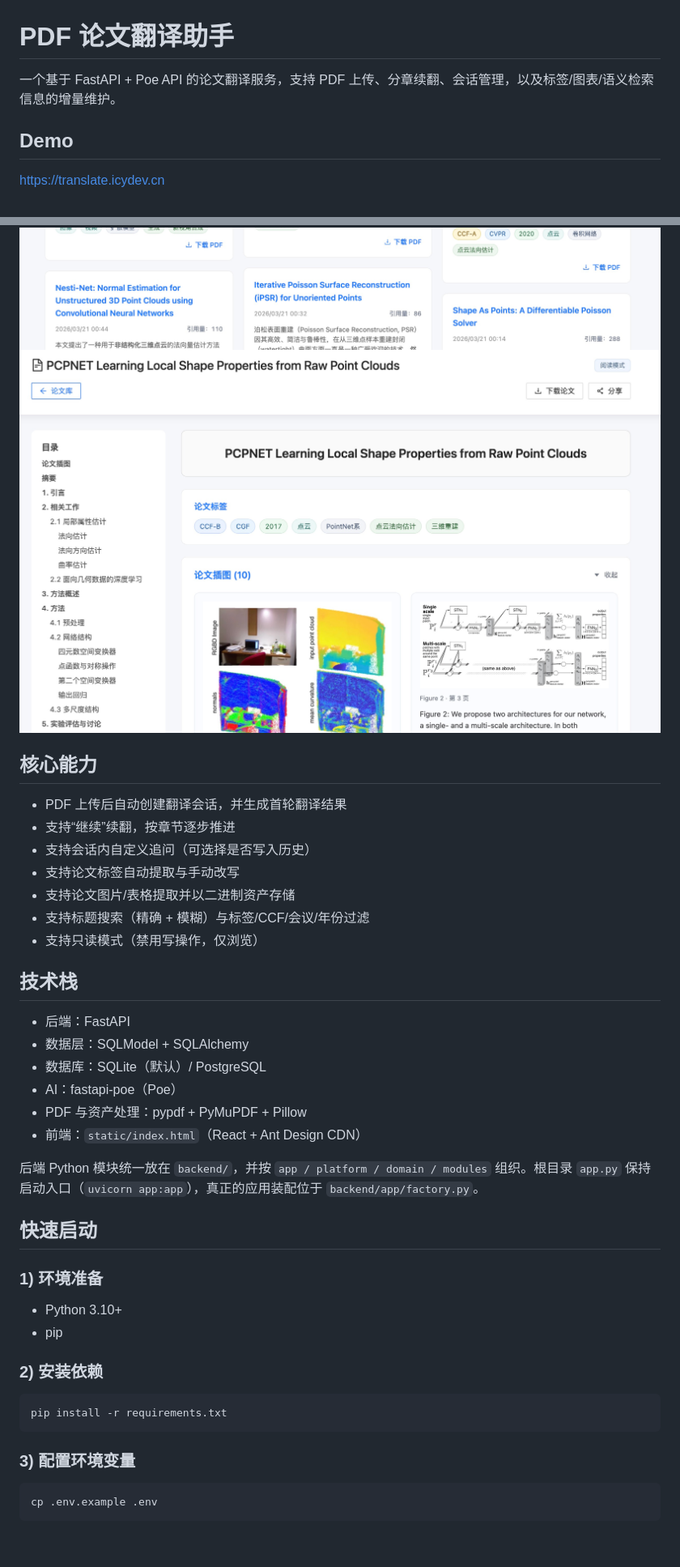
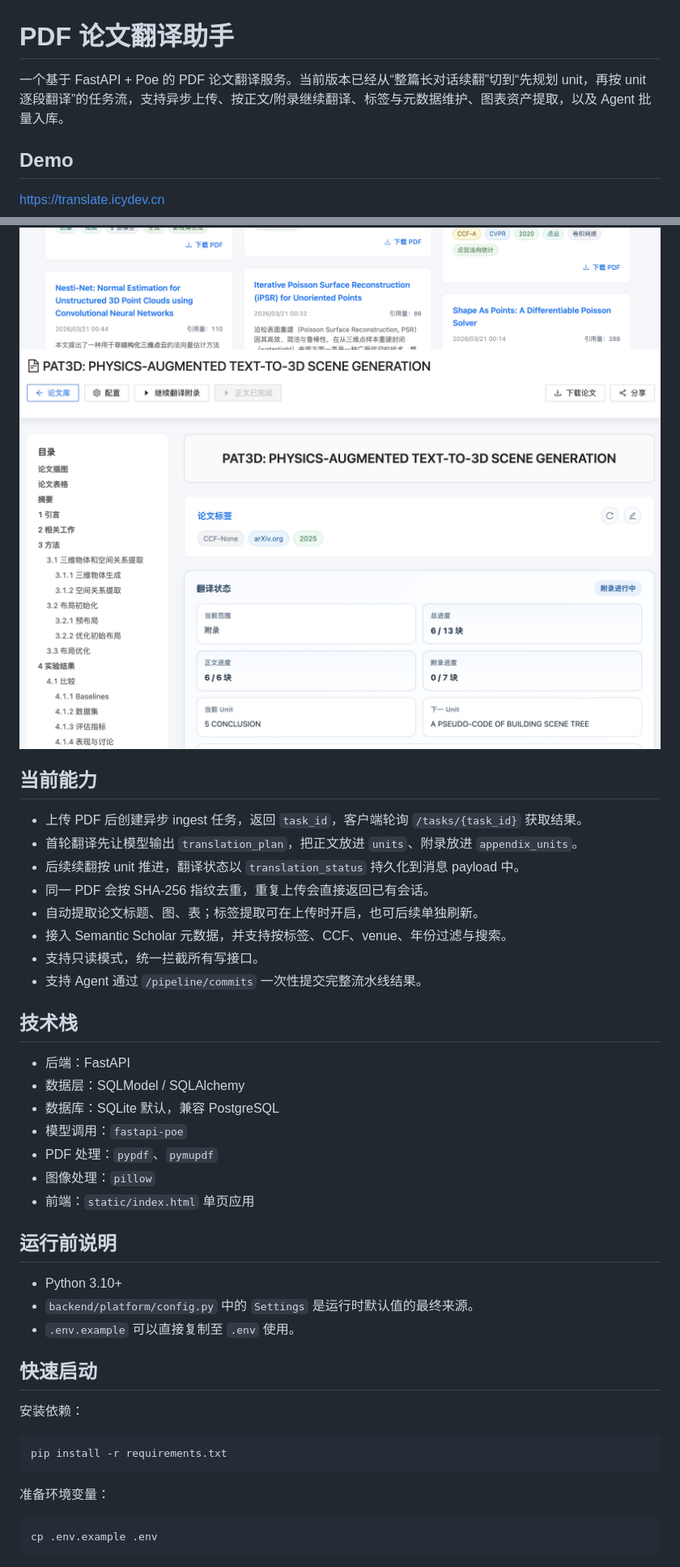
Before and after one commit to icy-blue/translate, a Markdown page: README.md, 2 parts joined by grey strips. Shown at 81% size. GitHub-like rendering; pictures changed too: static/translate.jpg; blank space fills up the shorter version.

Commit message:
fix: readme

````diff
--- a/README.md
+++ b/README.md
@@ -1,6 +1,6 @@
 # PDF 论文翻译助手
 
-一个基于 FastAPI + Poe API 的论文翻译服务，支持 PDF 上传、分章续翻、会话管理，以及标签/图表/语义检索信息的增量维护。
+一个基于 FastAPI + Poe 的 PDF 论文翻译服务。当前版本已经从“整篇长对话续翻”切到“先规划 unit，再按 unit 逐段翻译”的任务流，支持异步上传、按正文/附录继续翻译、标签与元数据维护、图表资产提取，以及 Agent 批量入库。
 
 ## Demo
 
@@ -12,41 +12,42 @@
 ![列表](static/conversations2.jpg)
 ![文章页面](static/translate.jpg)
 
-## 核心能力
+## 当前能力
 
-- PDF 上传后自动创建翻译会话，并生成首轮翻译结果
-- 支持“继续”续翻，按章节逐步推进
-- 支持会话内自定义追问（可选择是否写入历史）
-- 支持论文标签自动提取与手动改写
-- 支持论文图片/表格提取并以二进制资产存储
-- 支持标题搜索（精确 + 模糊）与标签/CCF/会议/年份过滤
-- 支持只读模式（禁用写操作，仅浏览）
+- 上传 PDF 后创建异步 ingest 任务，返回 `task_id`，客户端轮询 `/tasks/{task_id}` 获取结果。
+- 首轮翻译先让模型输出 `translation_plan`，把正文放进 `units`、附录放进 `appendix_units`。
+- 后续续翻按 unit 推进，翻译状态以 `translation_status` 持久化到消息 payload 中。
+- 同一 PDF 会按 SHA-256 指纹去重，重复上传会直接返回已有会话。
+- 自动提取论文标题、图、表；标签提取可在上传时开启，也可后续单独刷新。
+- 接入 Semantic Scholar 元数据，并支持按标签、CCF、venue、年份过滤与搜索。
+- 支持只读模式，统一拦截所有写接口。
+- 支持 Agent 通过 `/pipeline/commits` 一次性提交完整流水线结果。
 
 ## 技术栈
 
 - 后端：FastAPI
-- 数据层：SQLModel + SQLAlchemy
-- 数据库：SQLite（默认）/ PostgreSQL
-- AI：fastapi-poe（Poe）
-- PDF 与资产处理：pypdf + PyMuPDF + Pillow
-- 前端：`static/index.html`（React + Ant Design CDN）
+- 数据层：SQLModel / SQLAlchemy
+- 数据库：SQLite 默认，兼容 PostgreSQL
+- 模型调用：`fastapi-poe`
+- PDF 处理：`pypdf`、`pymupdf`
+- 图像处理：`pillow`
+- 前端：`static/index.html` 单页应用
 
-后端 Python 模块统一放在 `backend/`，并按 `app / platform / domain / modules` 组织。根目录 `app.py` 保持启动入口（`uvicorn app:app`），真正的应用装配位于 `backend/app/factory.py`。
+## 运行前说明
+
+- Python 3.10+
+- `backend/platform/config.py` 中的 `Settings` 是运行时默认值的最终来源。
+- `.env.example` 可以直接复制至 `.env` 使用。
 
 ## 快速启动
 
-### 1) 环境准备
-
-- Python 3.10+
-- pip
-
-### 2) 安装依赖
+安装依赖：
 
 ```bash
 pip install -r requirements.txt
 ```
 
-### 3) 配置环境变量
+准备环境变量：
 
 ```bash
 cp .env.example .env
````
Also changed, not shown: other parts of README.md (+124 -107 lines), API.md (added, +297 -0 lines).
